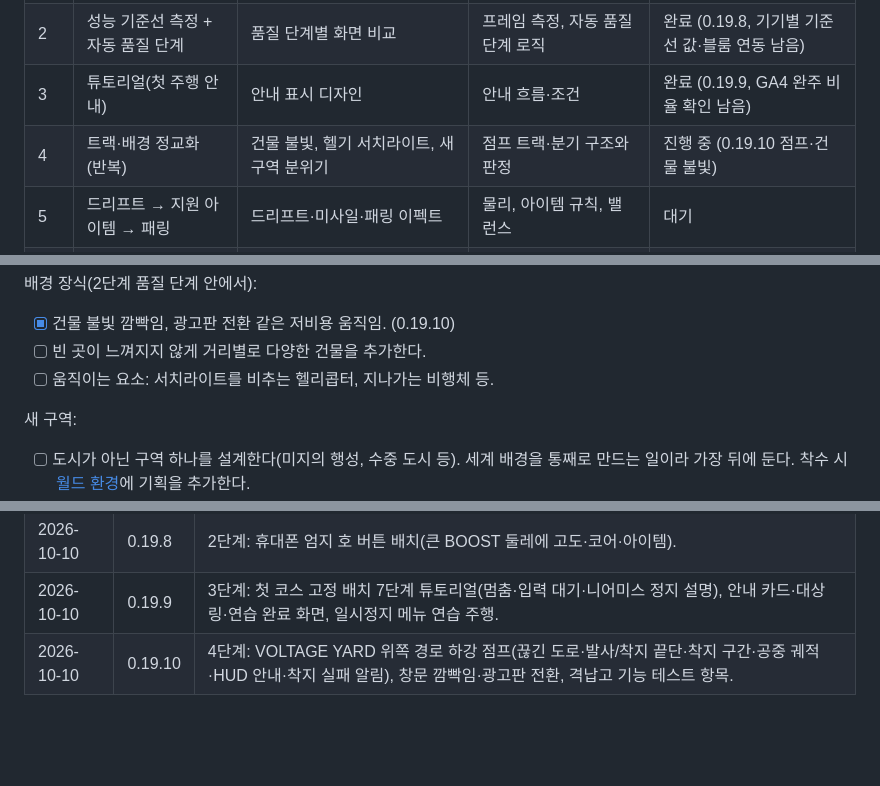
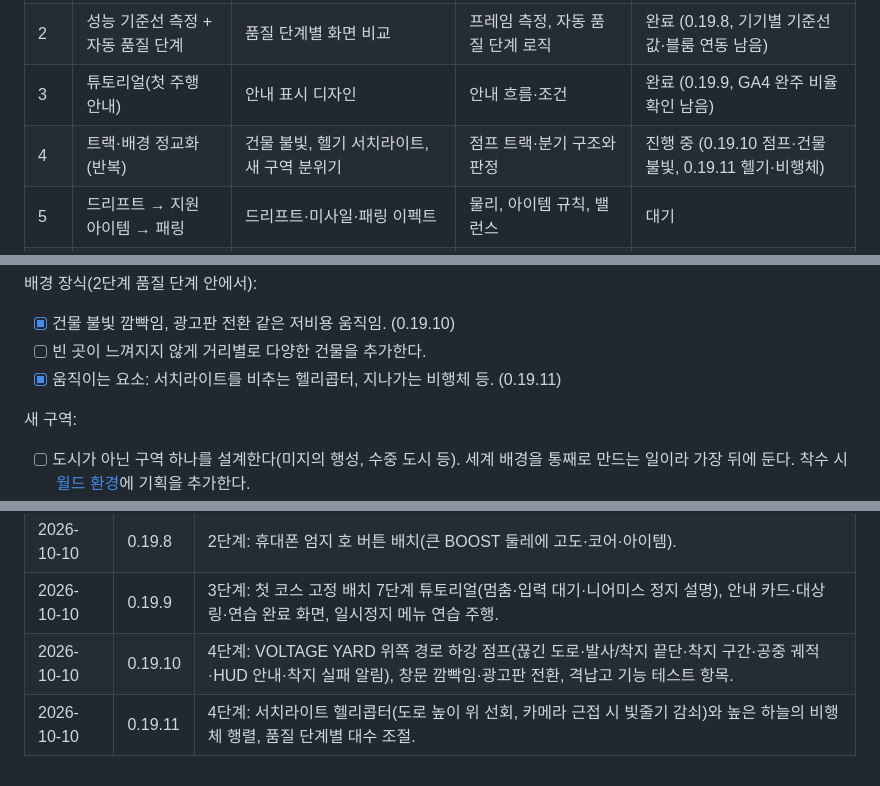
Before and after one commit to summerz/speedracer-site, a Markdown page: docs/QUALITY_ROADMAP.md, 3 parts joined by grey strips. Drawn GitHub-style; blank space fills up the shorter version.

Commit message:
docs: mark stage 4 moving sky elements
Co-Authored-By: Claude Opus 5.5 <noreply@anthropic.com>

```diff
--- a/docs/QUALITY_ROADMAP.md
+++ b/docs/QUALITY_ROADMAP.md
@@ -17,7 +17,7 @@ v0.19.4(새 앱 아이콘)까지의 상태에서 서비스 품질을 올리기
 | 1 | 결과 화면 전체 화면화 + 씬 구성 | 결과 화면 배치, 출발선 기체 소개 카메라, 도착 장면 구도 | 구간별 기록 집계, 도착한 NPC 유지 동작 | 완료 (0.19.6) |
 | 2 | 성능 기준선 측정 + 자동 품질 단계 | 품질 단계별 화면 비교 | 프레임 측정, 자동 품질 단계 로직 | 완료 (0.19.8, 기기별 기준선 값·블룸 연동 남음) |
 | 3 | 튜토리얼(첫 주행 안내) | 안내 표시 디자인 | 안내 흐름·조건 | 완료 (0.19.9, GA4 완주 비율 확인 남음) |
-| 4 | 트랙·배경 정교화 (반복) | 건물 불빛, 헬기 서치라이트, 새 구역 분위기 | 점프 트랙·분기 구조와 판정 | 진행 중 (0.19.10 점프·건물 불빛) |
+| 4 | 트랙·배경 정교화 (반복) | 건물 불빛, 헬기 서치라이트, 새 구역 분위기 | 점프 트랙·분기 구조와 판정 | 진행 중 (0.19.10 점프·건물 불빛, 0.19.11 헬기·비행체) |
 | 5 | 드리프트 → 지원 아이템 → 패링 | 드리프트·미사일·패링 이펙트 | 물리, 아이템 규칙, 밸런스 | 대기 |
 | 6 | 기타 (공유 카드, 오늘의 도전, 기체 추가) | 공유 카드, 새 기체 모델 | 오늘의 도전 | 대기 |
 
@@ -80,7 +80,7 @@ v0.19.4(새 앱 아이콘)까지의 상태에서 서비스 품질을 올리기
 
 - [x] 건물 불빛 깜빡임, 광고판 전환 같은 저비용 움직임. (0.19.10)
 - [ ] 빈 곳이 느껴지지 않게 거리별로 다양한 건물을 추가한다.
-- [ ] 움직이는 요소: 서치라이트를 비추는 헬리콥터, 지나가는 비행체 등.
+- [x] 움직이는 요소: 서치라이트를 비추는 헬리콥터, 지나가는 비행체 등. (0.19.11)
 
 새 구역:
 
@@ -108,3 +108,4 @@ v0.19.4(새 앱 아이콘)까지의 상태에서 서비스 품질을 올리기
 | 2026-10-10 | 0.19.8 | 2단계: 휴대폰 엄지 호 버튼 배치(큰 BOOST 둘레에 고도·코어·아이템). |
 | 2026-10-10 | 0.19.9 | 3단계: 첫 코스 고정 배치 7단계 튜토리얼(멈춤·입력 대기·니어미스 정지 설명), 안내 카드·대상 링·연습 완료 화면, 일시정지 메뉴 연습 주행. |
 | 2026-10-10 | 0.19.10 | 4단계: VOLTAGE YARD 위쪽 경로 하강 점프(끊긴 도로·발사/착지 끝단·착지 구간·공중 궤적·HUD 안내·착지 실패 알림), 창문 깜빡임·광고판 전환, 격납고 기능 테스트 항목. |
+| 2026-10-10 | 0.19.11 | 4단계: 서치라이트 헬리콥터(도로 높이 위 선회, 카메라 근접 시 빛줄기 감쇠)와 높은 하늘의 비행체 행렬, 품질 단계별 대수 조절. |
```
